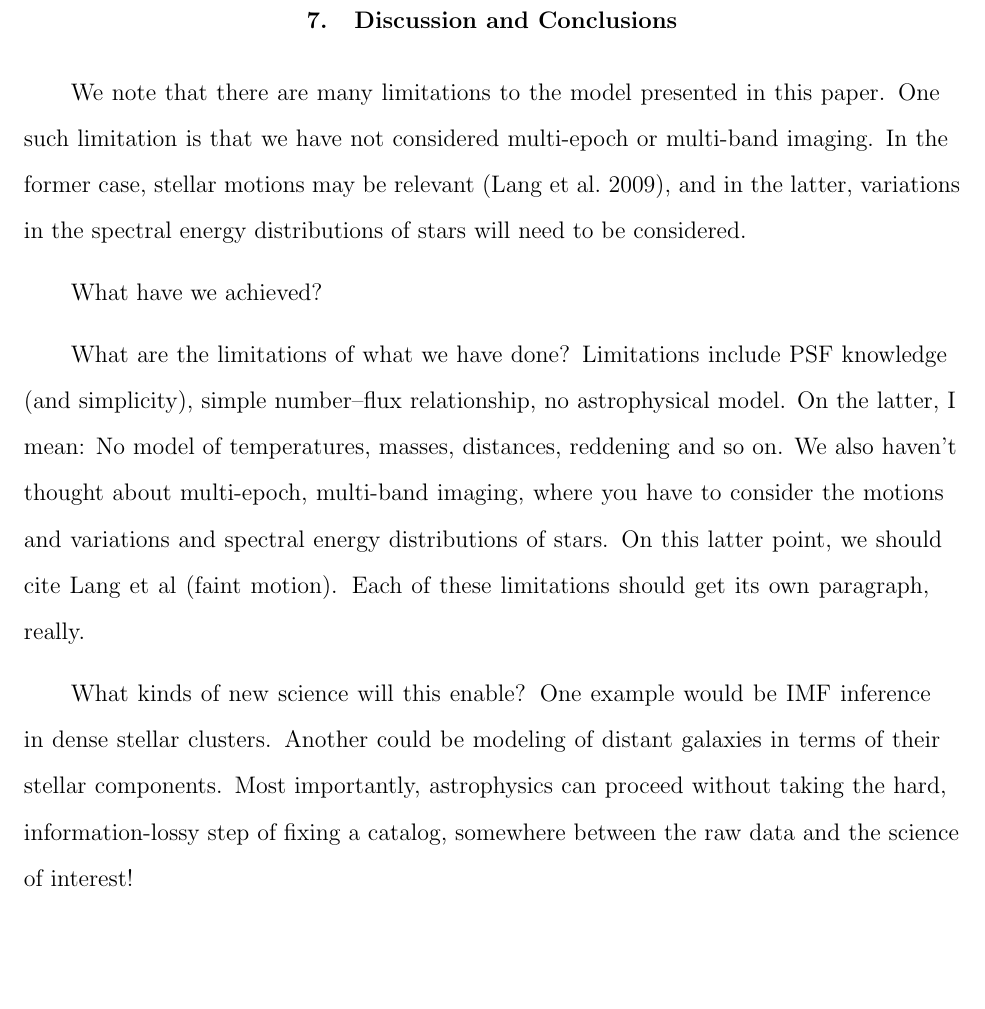
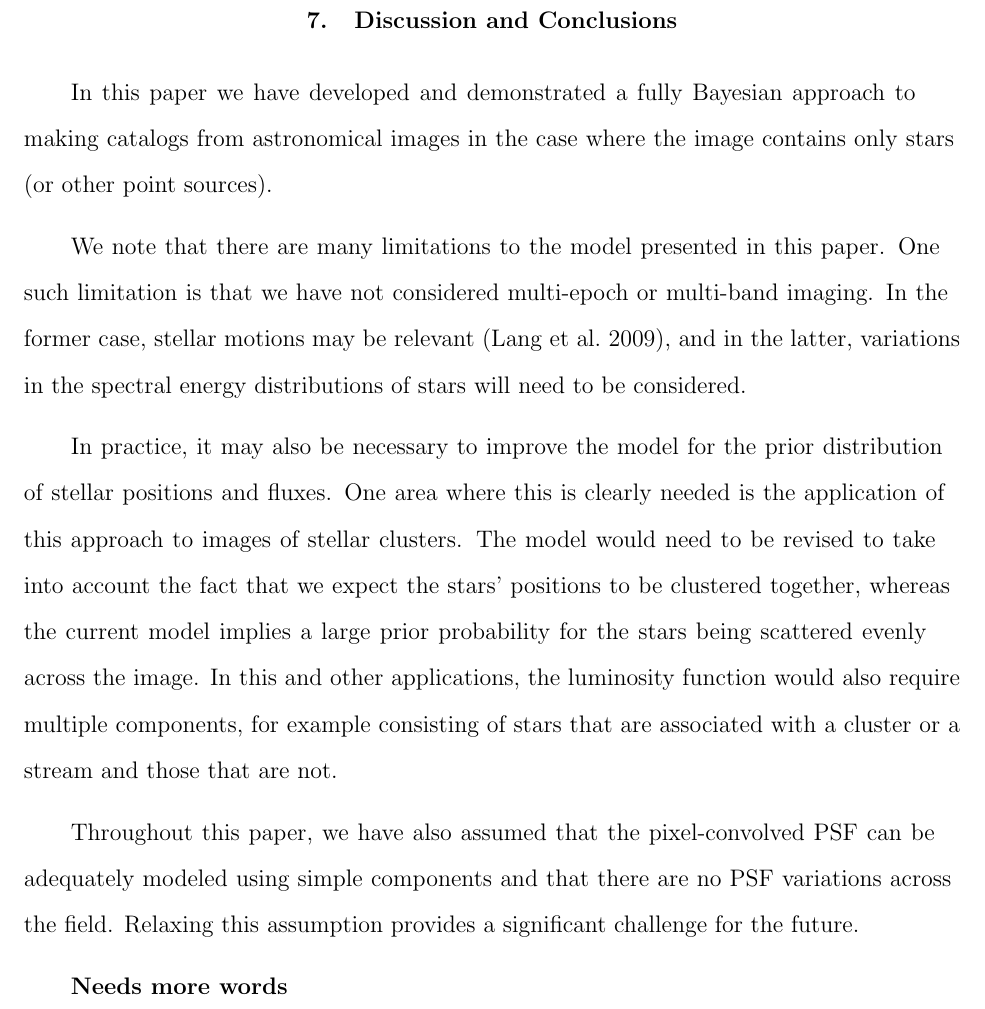
Before and after one commit to dfm/Star-Field, a LaTeX paper (paper/ms.tex): part of page 21 of 27 before the commit and part of page 21 of 28 after it, cut so that both start at the same text. Compiled offline with pdfLaTeX.

Commit message:
Writing conclusions

```diff
--- a/paper/ms.tex
+++ b/paper/ms.tex
@@ -555,7 +555,11 @@ and fluxes of the faint stars are not taken into account.
 \end{figure}
 
 \section{Discussion and Conclusions}\label{sec:conclusion}
+%What have we achieved?
 
+In this paper we have developed and demonstrated a fully Bayesian approach to
+making catalogs from astronomical images in the case where the image contains
+only stars (or other point sources).
 
 We note that there are many limitations to the model presented in this paper.
 One such limitation is that we have not considered multi-epoch or multi-band
@@ -563,23 +567,39 @@ imaging. In the former case, stellar motions may be relevant \citep{lang}, and
 in the latter, variations in the spectral energy distributions of stars will
 need to be considered.
 
-What have we achieved?
+In practice, it may also be necessary to improve the model for the prior
+distribution
+of stellar positions and fluxes. One area where this is clearly needed is the
+application of this approach to images of stellar clusters. The model would need
+to be revised to take into account the fact that we expect the stars' positions
+to be clustered together, whereas the current model implies a large prior
+probability for the stars being scattered evenly across the image. In this and
+other applications, the luminosity function would also require multiple
+components, for example consisting of stars that are associated with a cluster
+or a stream and those that are not.
 
-What are the limitations of what we have done?  Limitations include
-PSF knowledge (and simplicity), simple number--flux relationship, no
-astrophysical model.  On the latter, I mean: No model of temperatures,
-masses, distances, reddening and so on.  We also haven't thought about
-multi-epoch, multi-band imaging, where you have to consider the
-motions and variations and spectral energy distributions of stars.  On
-this latter point, we should cite Lang et al (faint motion).  Each of
-these limitations should get its own paragraph, really.
+Throughout this paper, we have also assumed that the pixel-convolved PSF can
+be adequately modeled using simple components and that there are no PSF
+variations across the field. Relaxing this assumption provides a significant
+challenge for the future.
 
-What kinds of new science will this enable?  One example would be IMF
-inference in dense stellar clusters.  Another could be modeling of
-distant galaxies in terms of their stellar components.  Most
-importantly, astrophysics can proceed without taking the hard,
-information-lossy step of fixing a catalog, somewhere between the raw
-data and the science of interest!
+{\bf Needs more words}
+
+%What are the limitations of what we have done?  Limitations include
+%PSF knowledge (and simplicity), simple number--flux relationship, no
+%astrophysical model.  On the latter, I mean: No model of temperatures,
+%masses, distances, reddening and so on.  We also haven't thought about
+%multi-epoch, multi-band imaging, where you have to consider the
+%motions and variations and spectral energy distributions of stars.  On
+%this latter point, we should cite Lang et al (faint motion).  Each of
+%these limitations should get its own paragraph, really.
+
+%What kinds of new science will this enable?  One example would be IMF
+%inference in dense stellar clusters.  Another could be modeling of
+%distant galaxies in terms of their stellar components.  Most
+%importantly, astrophysics can proceed without taking the hard,
+%information-lossy step of fixing a catalog, somewhere between the raw
+%data and the science of interest!
 
 \section{Acknowledgements}
 It is a pleasure to thank
```
